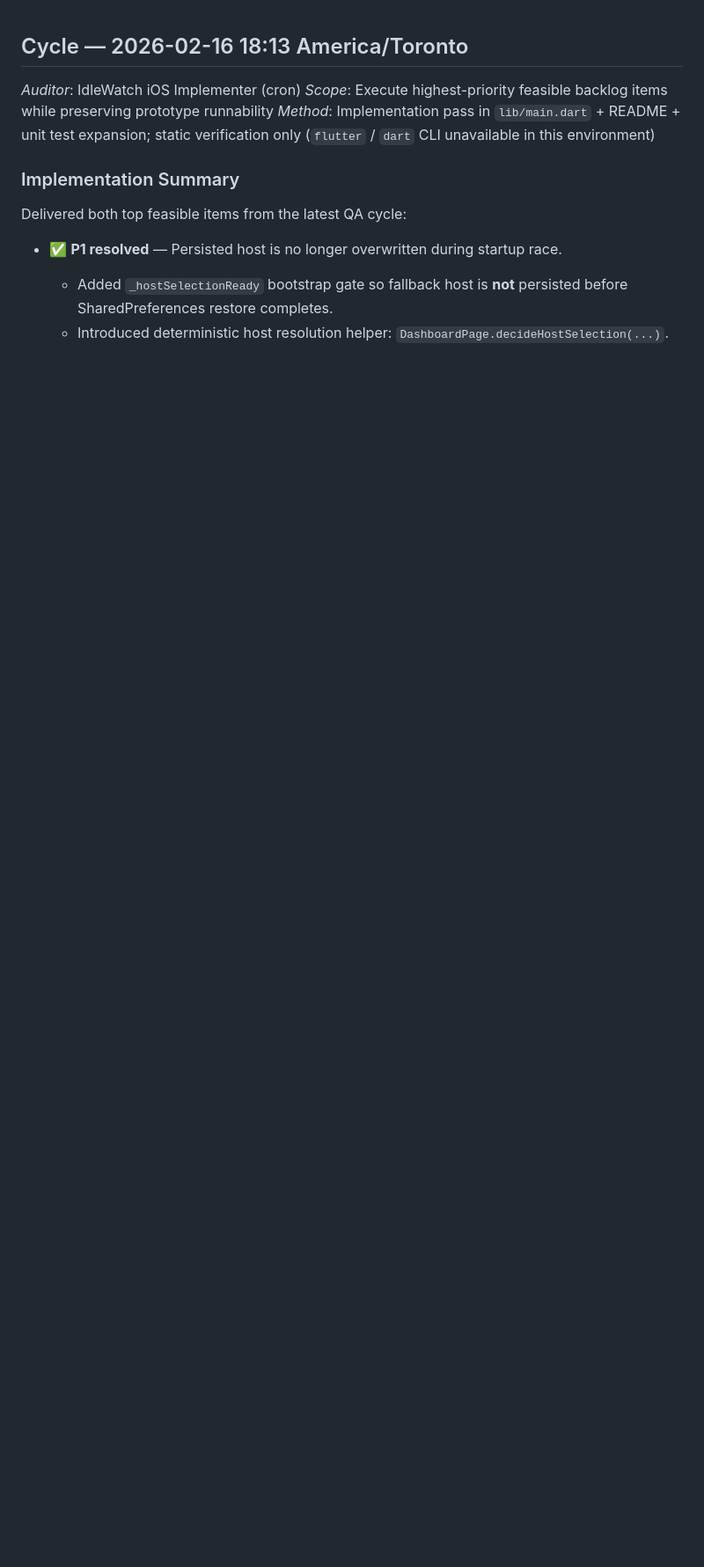
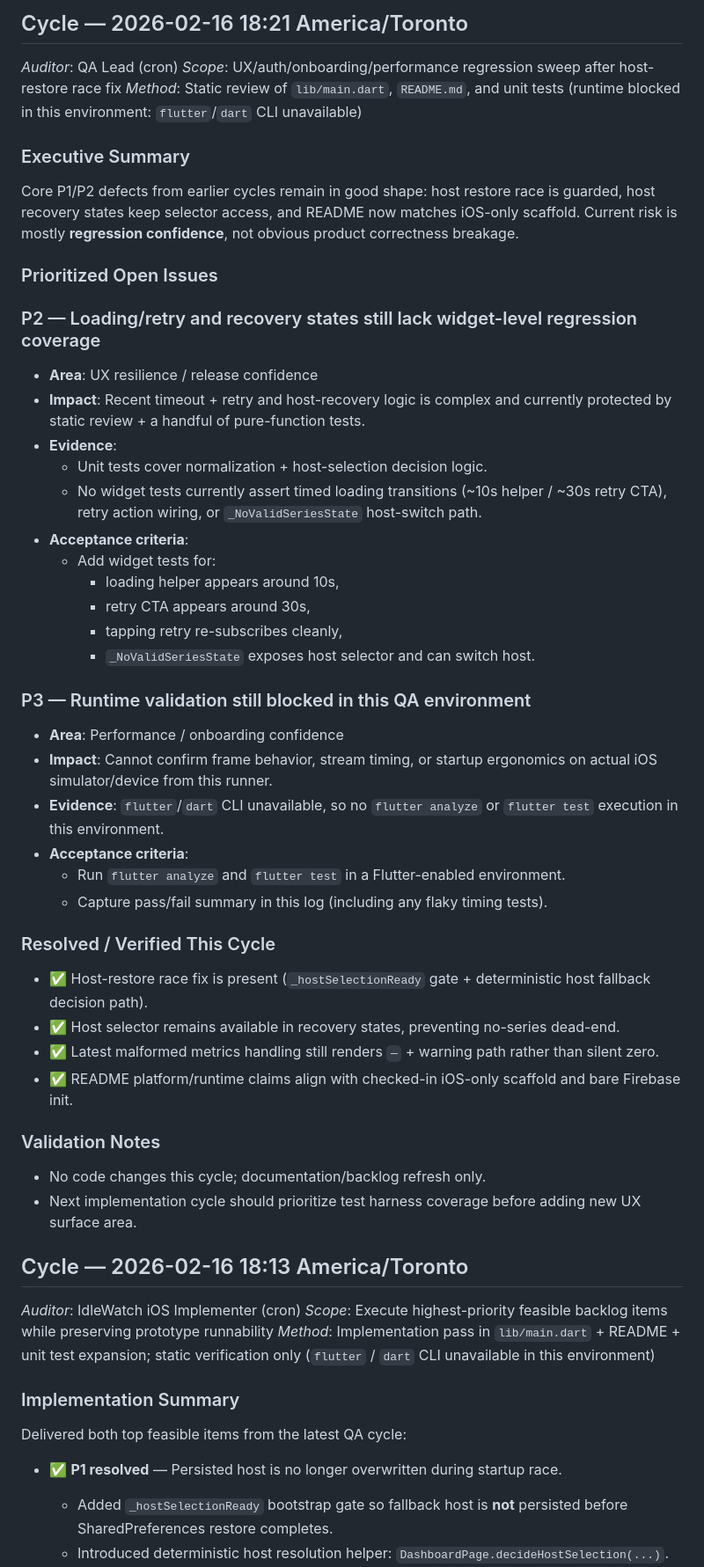
Before and after one commit to bestquark/idlewatch-ios, a Markdown page: docs/qa/ios-qa-log.md, the part around the change. Shown at 88% size. Drawn GitHub-style; blank space fills up the shorter version.

Commit message:
docs(qa): log 18:21 iOS QA regression sweep

```diff
--- a/docs/qa/ios-qa-log.md
+++ b/docs/qa/ios-qa-log.md
@@ -1,3 +1,44 @@
+## Cycle — 2026-02-16 18:21 America/Toronto
+_Auditor_: QA Lead (cron)
+_Scope_: UX/auth/onboarding/performance regression sweep after host-restore race fix
+_Method_: Static review of `lib/main.dart`, `README.md`, and unit tests (runtime blocked in this environment: `flutter`/`dart` CLI unavailable)
+
+### Executive Summary
+Core P1/P2 defects from earlier cycles remain in good shape: host restore race is guarded, host recovery states keep selector access, and README now matches iOS-only scaffold. Current risk is mostly **regression confidence**, not obvious product correctness breakage.
+
+### Prioritized Open Issues
+
+### P2 — Loading/retry and recovery states still lack widget-level regression coverage
+- **Area**: UX resilience / release confidence
+- **Impact**: Recent timeout + retry and host-recovery logic is complex and currently protected by static review + a handful of pure-function tests.
+- **Evidence**:
+  - Unit tests cover normalization + host-selection decision logic.
+  - No widget tests currently assert timed loading transitions (~10s helper / ~30s retry CTA), retry action wiring, or `_NoValidSeriesState` host-switch path.
+- **Acceptance criteria**:
+  - Add widget tests for:
+    - loading helper appears around 10s,
+    - retry CTA appears around 30s,
+    - tapping retry re-subscribes cleanly,
+    - `_NoValidSeriesState` exposes host selector and can switch host.
+
+### P3 — Runtime validation still blocked in this QA environment
+- **Area**: Performance / onboarding confidence
+- **Impact**: Cannot confirm frame behavior, stream timing, or startup ergonomics on actual iOS simulator/device from this runner.
+- **Evidence**: `flutter`/`dart` CLI unavailable, so no `flutter analyze` or `flutter test` execution in this environment.
+- **Acceptance criteria**:
+  - Run `flutter analyze` and `flutter test` in a Flutter-enabled environment.
+  - Capture pass/fail summary in this log (including any flaky timing tests).
+
+### Resolved / Verified This Cycle
+- ✅ Host-restore race fix is present (`_hostSelectionReady` gate + deterministic host fallback decision path).
+- ✅ Host selector remains available in recovery states, preventing no-series dead-end.
+- ✅ Latest malformed metrics handling still renders `—` + warning path rather than silent zero.
+- ✅ README platform/runtime claims align with checked-in iOS-only scaffold and bare Firebase init.
+
+### Validation Notes
+- No code changes this cycle; documentation/backlog refresh only.
+- Next implementation cycle should prioritize test harness coverage before adding new UX surface area.
+
 ## Cycle — 2026-02-16 18:13 America/Toronto
 _Auditor_: IdleWatch iOS Implementer (cron)
 _Scope_: Execute highest-priority feasible backlog items while preserving prototype runnability
```
